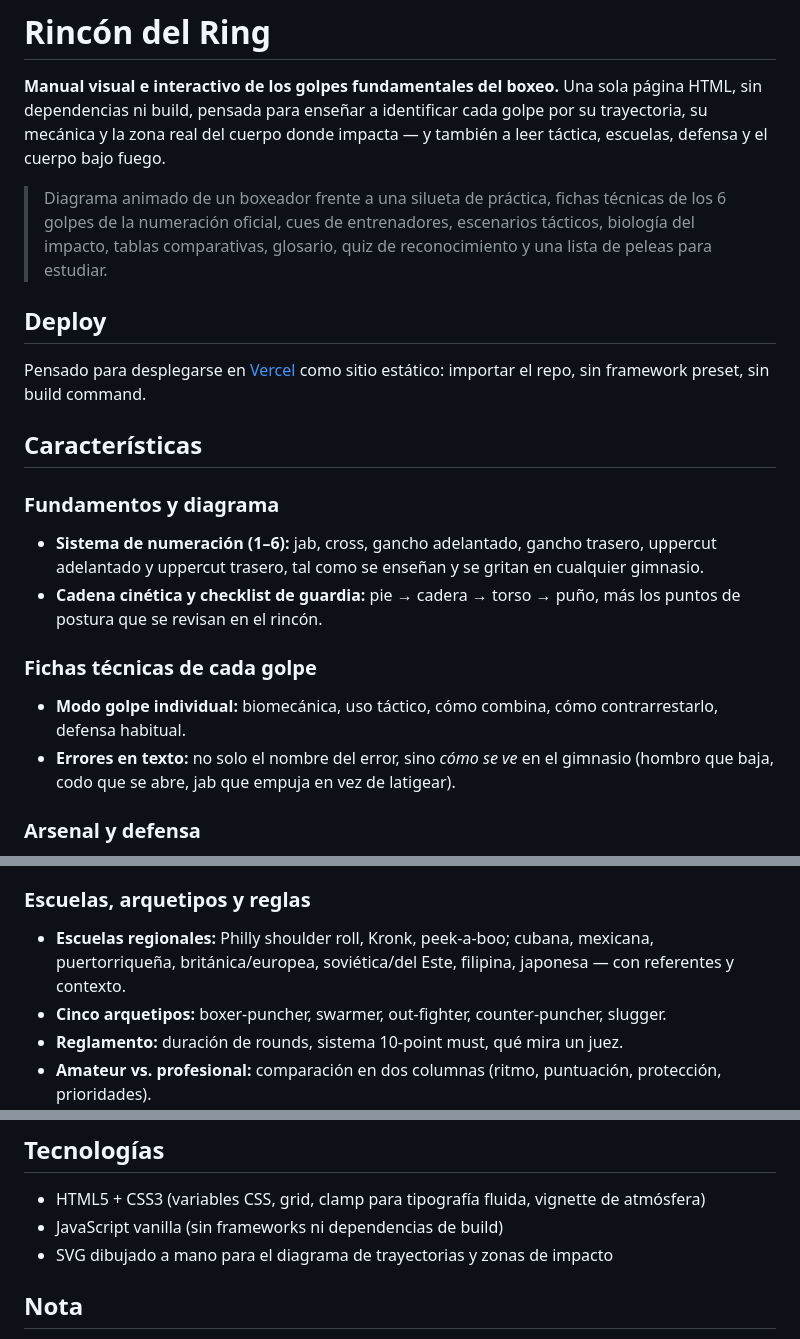
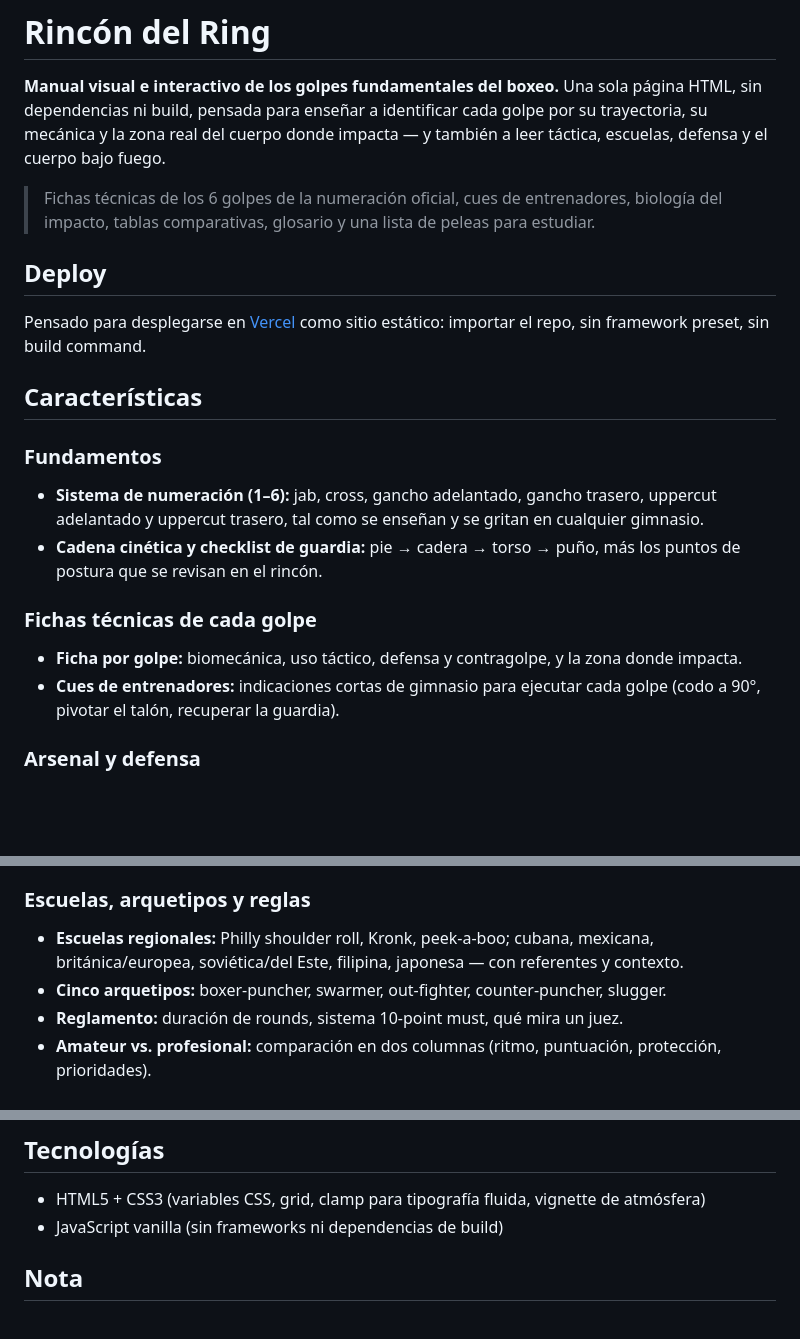
Before and after one commit to cainramirez-cmd/Rinc-n-del-Ring, a Markdown page: README.md, 3 parts joined by grey strips. GitHub-like rendering; blank space fills up the shorter version.

Commit message:
Actualizar README.md

```diff
--- a/README.md
+++ b/README.md
@@ -2,7 +2,7 @@
 
 **Manual visual e interactivo de los golpes fundamentales del boxeo.** Una sola página HTML, sin dependencias ni build, pensada para enseñar a identificar cada golpe por su trayectoria, su mecánica y la zona real del cuerpo donde impacta — y también a leer táctica, escuelas, defensa y el cuerpo bajo fuego.
 
-> Diagrama animado de un boxeador frente a una silueta de práctica, fichas técnicas de los 6 golpes de la numeración oficial, cues de entrenadores, escenarios tácticos, biología del impacto, tablas comparativas, glosario, quiz de reconocimiento y una lista de peleas para estudiar.
+> Fichas técnicas de los 6 golpes de la numeración oficial, cues de entrenadores, biología del impacto, tablas comparativas, glosario y una lista de peleas para estudiar.
 
 
 ## Deploy
@@ -12,13 +12,13 @@ Pensado para desplegarse en [Vercel](https://rincon-del-ring.vercel.app/) como s
 
 ## Características
 
-### Fundamentos y diagrama
+### Fundamentos
 - **Sistema de numeración (1–6):** jab, cross, gancho adelantado, gancho trasero, uppercut adelantado y uppercut trasero, tal como se enseñan y se gritan en cualquier gimnasio.
 - **Cadena cinética y checklist de guardia:** pie → cadera → torso → puño, más los puntos de postura que se revisan en el rincón.
 
 ### Fichas técnicas de cada golpe
-- **Modo golpe individual:** biomecánica, uso táctico, cómo combina, cómo contrarrestarlo, defensa habitual.
-- **Errores en texto:** no solo el nombre del error, sino *cómo se ve* en el gimnasio (hombro que baja, codo que se abre, jab que empuja en vez de latigear).
+- **Ficha por golpe:** biomecánica, uso táctico, defensa y contragolpe, y la zona donde impacta.
+- **Cues de entrenadores:** indicaciones cortas de gimnasio para ejecutar cada golpe (codo a 90°, pivotar el talón, recuperar la guardia).
 
 ### Arsenal y defensa
 - **Variantes y golpes especiales:** jab doble, jab de cuerpo, push jab, overhand, cross de contra, check hook, gancho al hígado, shovel hook, bolo punch, uppercut en clinch.
@@ -35,7 +35,7 @@ Pensado para desplegarse en [Vercel](https://rincon-del-ring.vercel.app/) como s
 - **Lo que el ring le pide al organismo:** cadena cinética, fatiga y precisión, visión y fijación, equilibrio y base.
 
 ### Escuelas, arquetipos y reglas
-- **Escuelas regionales:** Philly shoulder roll, Kronk, peek-a-boo; cubana, mexicana, puertorriqueña, británica/europea, soviética/del Este, filipina, japonesa — con referentes y contexto.
+- **Escuelas regionales:** Philly shoulder roll, Kronk, peek-a-boo; cubana, mexicana, británica/europea, soviética/del Este, filipina, japonesa — con referentes y contexto.
 - **Cinco arquetipos:** boxer-puncher, swarmer, out-fighter, counter-puncher, slugger.
 - **Reglamento:** duración de rounds, sistema 10-point must, qué mira un juez.
 - **Amateur vs. profesional:** comparación en dos columnas (ritmo, puntuación, protección, prioridades).
@@ -76,7 +76,6 @@ rincon-del-ring/
 
 - HTML5 + CSS3 (variables CSS, grid, clamp para tipografía fluida, vignette de atmósfera)
 - JavaScript vanilla (sin frameworks ni dependencias de build)
-- SVG dibujado a mano para el diagrama de trayectorias y zonas de impacto
 
 ## Nota
 
```
